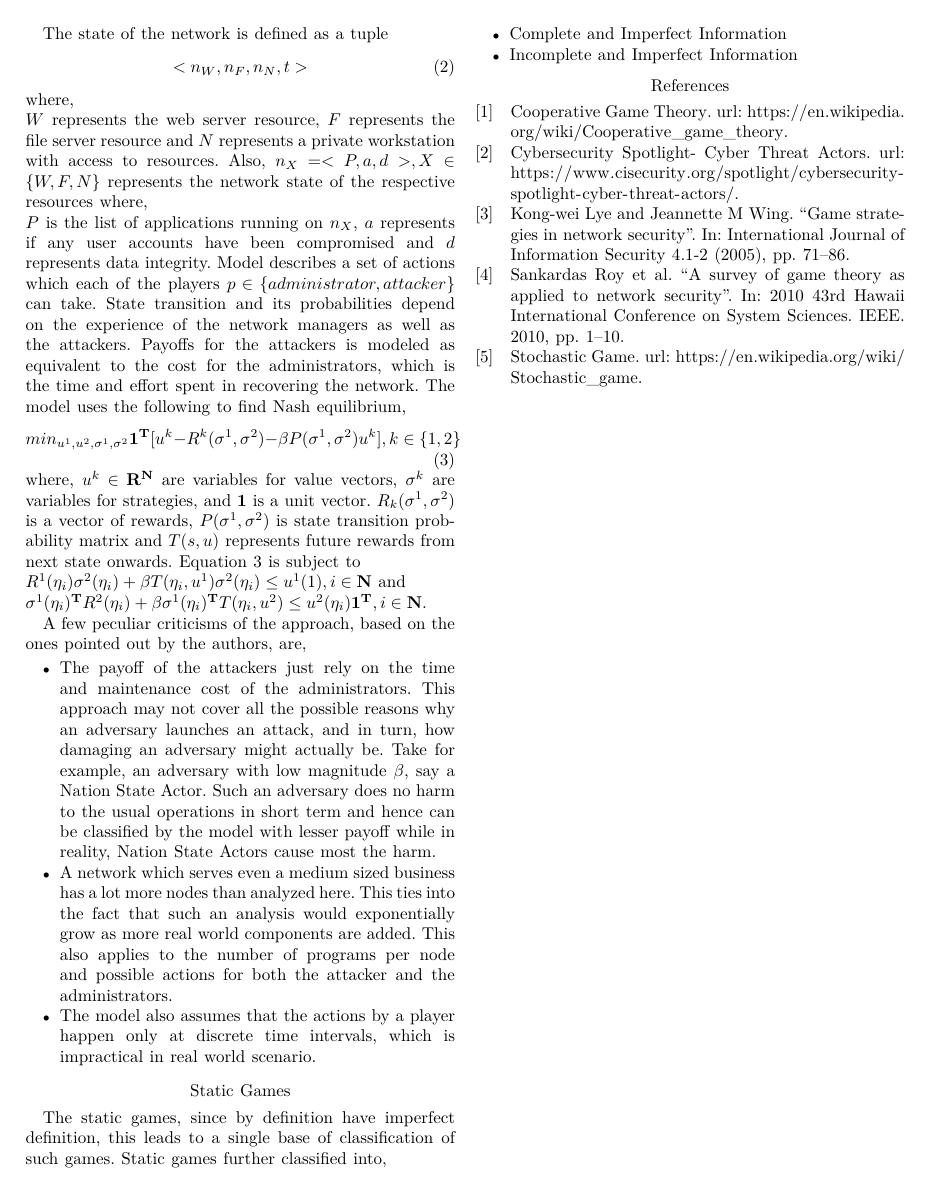
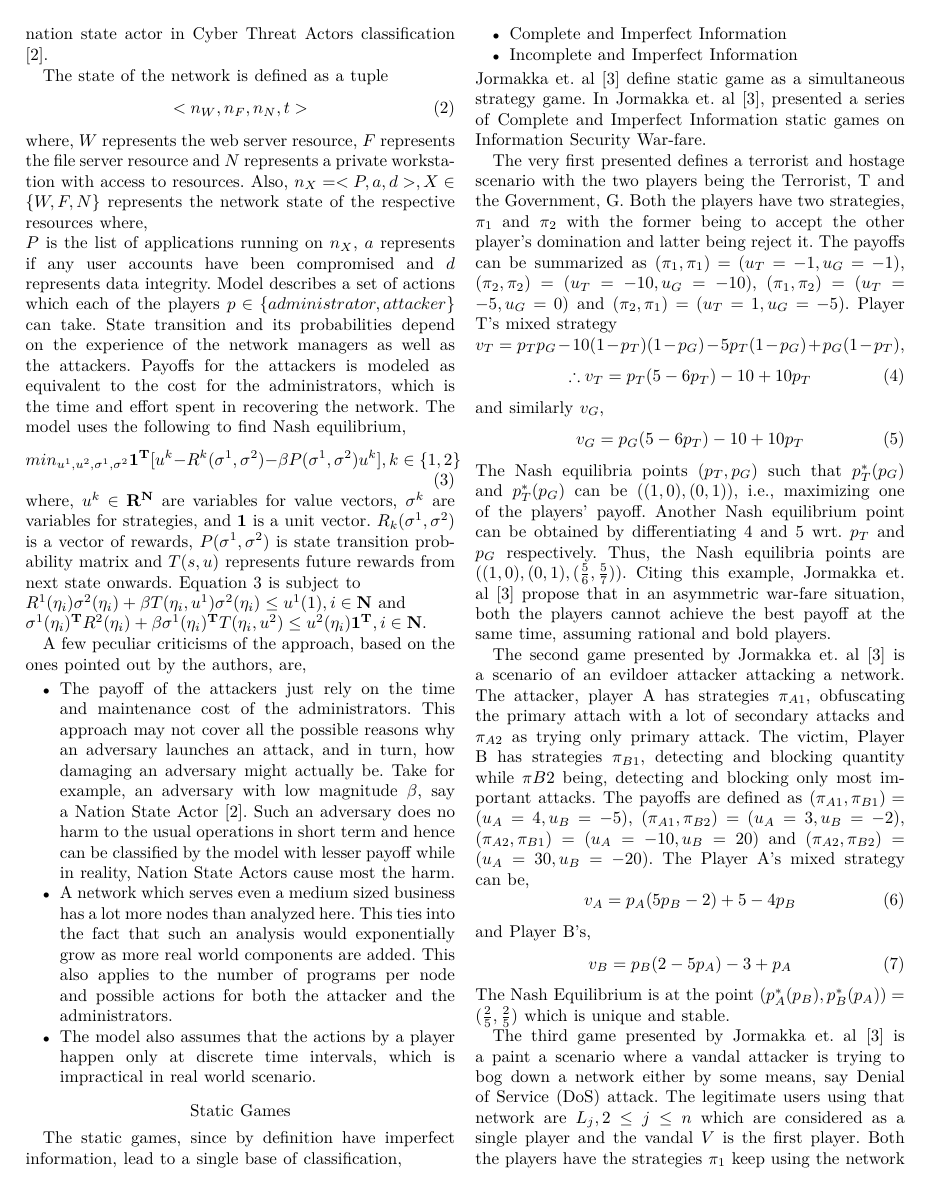
Before and after one commit to r0ck3r008/aoa-survey-paper, a LaTeX paper (paper.tex): page 2 of 2 before the commit and page 2 of 3 after it. Compiled offline with XeLaTeX; a missing font is replaced by an installed copy or a similar font; a LaTeX package or settings file that is missing is left out.

Commit message:
Completed paper

```diff
--- a/paper.tex
+++ b/paper.tex
@@ -129,15 +131,45 @@ A few peculiar criticisms of the approach, based on the ones pointed out by the
 \end{itemize}
 
 \section*{Static Games}
-The static games, since by definition have imperfect definition, this leads to a single base of classification of such games.
-Static games further classified into,
+The static games, since by definition have imperfect information, lead to a single base of classification,
 \begin{itemize}
     \item Complete and Imperfect Information
     \item Incomplete and Imperfect Information
 \end{itemize}
+Jormakka \textit{et. al} \cite{static} define static game as a simultaneous strategy game.
+In Jormakka \textit{et. al} \cite{static}, presented a series of \textit{Complete and Imperfect Information} static games on \textit{Information Security War-fare}.
 
-%\begin{figure}[htbp]
-%\centerline{\includegraphics{fig1.png}}
-%\caption{Example of a figure caption.}
-%\label{fig}
-%\end{figure}
+The very first presented defines a terrorist and hostage scenario with the two players being the \textit{Terrorist, T} and the \textit{Government, G}.
+Both the players have two strategies, $\pi_{1}$ and $\pi_{2}$ with the former being to accept the other player's domination and latter being reject it.
+The payoffs can be summarized as $(\pi_{1}, \pi_{1}) = (u_{T} = -1, u_{G} = -1)$, $(\pi_{2}, \pi_{2}) = (u_{T} = -10, u_{G} = -10)$, $(\pi_{1}, \pi_{2}) = (u_{T} = -5, u_{G} = 0)$ and $(\pi_{2}, \pi_{1}) = (u_{T} = 1, u_{G} = -5)$.
+Player \textit{T's} mixed strategy\\
+$v_{T} = p_{T}p_{G}-10(1-p_{T})(1-p_{G})-5p_{T}(1-p_{G})+p_{G}(1-p_{T}) $,
+\begin{equation} \label{ptv}
+        \therefore v_{T} = p_{T}(5-6p_{T})-10+10p_{T}
+\end{equation}
+and similarly $v_{G}$,
+\begin{equation} \label{pgv}
+        v_{G} = p_{G}(5-6p_{T})-10+10p_{T}
+\end{equation}
+The Nash equilibria points $(p_{T}, p_{G})$ such that $p^{*}_{T}(p_{G})$ and $p^{*}_{T}(p_{G})$ can be $((1,0), (0, 1))$, \textit{i.e.}, maximizing one of the players' payoff.
+Another Nash equilibrium point can be obtained by differentiating \ref{ptv} and \ref{pgv} \textit{wrt.} $p_{T}$ and $p_{G}$ respectively.
+Thus, the Nash equilibria points are $((1,0), (0,1), (\frac{5}{6}, \frac{5}{7}))$.
+Citing this example, Jormakka \textit{et. al} \cite{static} propose that in an asymmetric war-fare situation, both the players cannot achieve the best \textit{payoff} at the same time, assuming rational and bold players.
+
+The second game presented by Jormakka \textit{et. al} \cite{static} is a scenario of an evildoer attacker attacking a network.
+The attacker, \textit{player A} has strategies $\pi_{A1}$, obfuscating the primary attach with a lot of secondary attacks and $\pi_{A2}$ as trying only primary attack.
+The victim, \textit{Player B} has strategies $\pi_{B1}$, detecting and blocking quantity while $\pi{B2}$ being, detecting and blocking only most important attacks.
+The \textit{payoffs} are defined as $(\pi_{A1}, \pi_{B1}) = (u_{A} = 4, u_{B} = -5)$, $(\pi_{A1}, \pi_{B2}) = (u_{A} = 3, u_{B} = -2)$, $(\pi_{A2}, \pi_{B1}) = (u_{A} = -10, u_{B} = 20)$ and $(\pi_{A2}, \pi_{B2}) = (u_{A} = 30, u_{B} = -20)$.
+The \textit{Player A's} mixed strategy can be,
+\begin{equation} \label{pva}
+        v_{A} = p_{A}(5p_{B}-2)+5-4p_{B}
+\end{equation}
+and \textit{Player B's},
+\begin{equation} \label{pvb}
+        v_{B} = p_{B}(2-5p_{A})-3+p_{A}
+\end{equation}
+The Nash Equilibrium is at the point $(p^{*}_{A}(p_{B}), p^{*}_{B}(p_{A})) = (\frac{2}{5}, \frac{2}{5})$ which is unique and stable.
+
+The third game presented by Jormakka \textit{et. al} \cite{static} is a paint a scenario where a vandal attacker is trying to bog down a network either by some means, say \textit{Denial of Service (DoS)} attack.
+The legitimate users using that network are $L_{j}, 2 \le j \le n$ which are considered as a single player and the vandal $V$ is the first player.
+Both the players have the strategies $\pi_{1}$ keep using the network and $\pi_{2}$ stay idle on the network.
@@ -143,0 +179 @@ Static games further classified into,
+\begin{equation} \label{pvv}
```
Also changed, not shown: refs.bib (+11 -0 lines), paper.tex (43 more changed lines).
